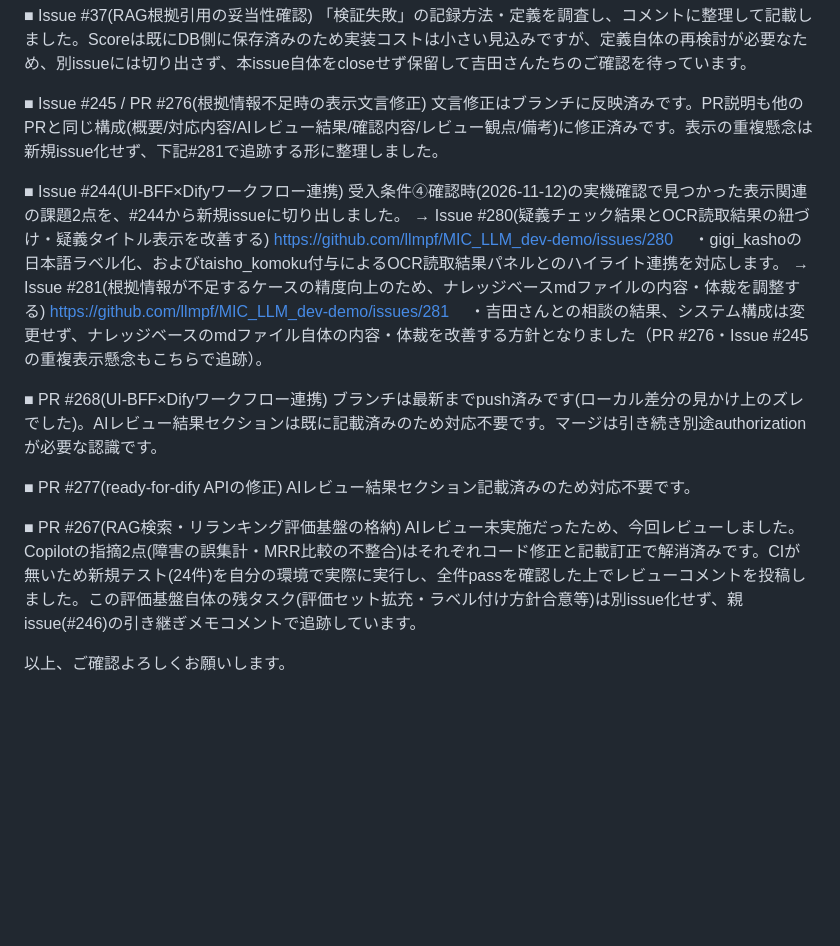
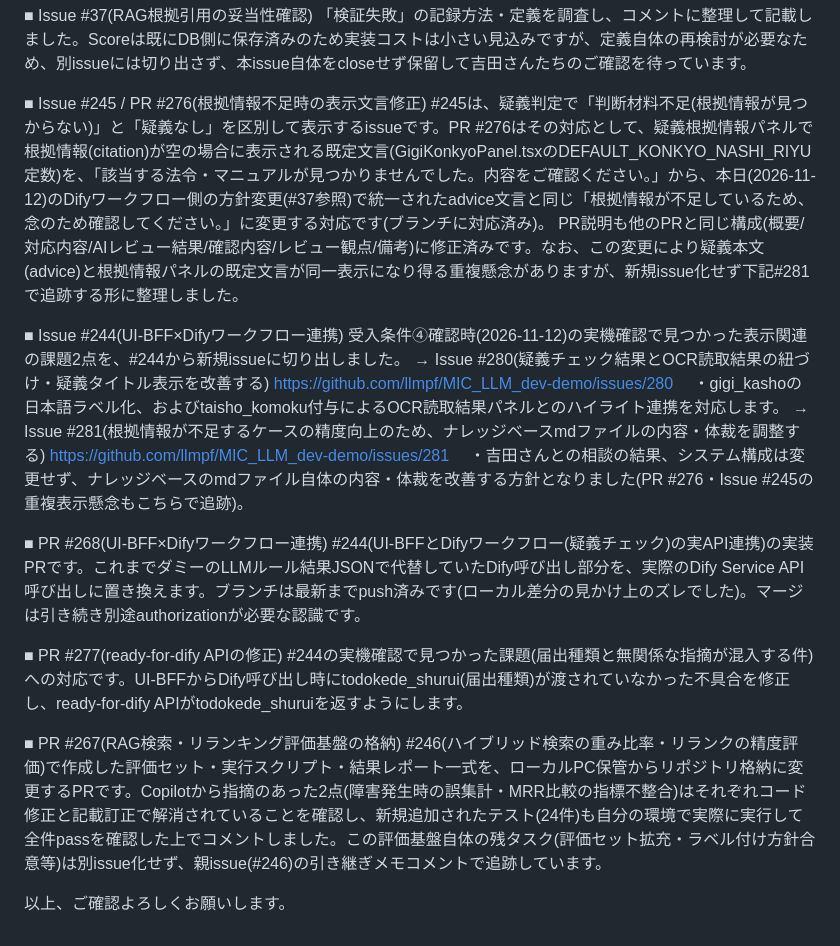
Before and after one commit to ryoma-nishino0407/git_tutorial, a Markdown page: README.md, the part around the change. Drawn GitHub-style; blank space fills up the shorter version.

Commit message:
Update README with issue and PR summaries

```diff
--- a/README.md
+++ b/README.md
@@ -9,22 +9,23 @@
 「検証失敗」の記録方法・定義を調査し、コメントに整理して記載しました。Scoreは既にDB側に保存済みのため実装コストは小さい見込みですが、定義自体の再検討が必要なため、別issueには切り出さず、本issue自体をcloseせず保留して吉田さんたちのご確認を待っています。
 
 ■ Issue #245 / PR #276(根拠情報不足時の表示文言修正)
-文言修正はブランチに反映済みです。PR説明も他のPRと同じ構成(概要/対応内容/AIレビュー結果/確認内容/レビュー観点/備考)に修正済みです。表示の重複懸念は新規issue化せず、下記#281で追跡する形に整理しました。
+#245は、疑義判定で「判断材料不足(根拠情報が見つからない)」と「疑義なし」を区別して表示するissueです。PR #276はその対応として、疑義根拠情報パネルで根拠情報(citation)が空の場合に表示される既定文言(GigiKonkyoPanel.tsxのDEFAULT_KONKYO_NASHI_RIYU定数)を、「該当する法令・マニュアルが見つかりませんでした。内容をご確認ください。」から、本日(2026-11-12)のDifyワークフロー側の方針変更(#37参照)で統一されたadvice文言と同じ「根拠情報が不足しているため、念のため確認してください。」に変更する対応です(ブランチに対応済み)。
+PR説明も他のPRと同じ構成(概要/対応内容/AIレビュー結果/確認内容/レビュー観点/備考)に修正済みです。なお、この変更により疑義本文(advice)と根拠情報パネルの既定文言が同一表示になり得る重複懸念がありますが、新規issue化せず下記#281で追跡する形に整理しました。
 
 ■ Issue #244(UI-BFF×Difyワークフロー連携)
 受入条件④確認時(2026-11-12)の実機確認で見つかった表示関連の課題2点を、#244から新規issueに切り出しました。
 → Issue #280(疑義チェック結果とOCR読取結果の紐づけ・疑義タイトル表示を改善する) https://github.com/llmpf/MIC_LLM_dev-demo/issues/280
 　・gigi_kashoの日本語ラベル化、およびtaisho_komoku付与によるOCR読取結果パネルとのハイライト連携を対応します。
 → Issue #281(根拠情報が不足するケースの精度向上のため、ナレッジベースmdファイルの内容・体裁を調整する) https://github.com/llmpf/MIC_LLM_dev-demo/issues/281
-　・吉田さんとの相談の結果、システム構成は変更せず、ナレッジベースのmdファイル自体の内容・体裁を改善する方針となりました（PR #276・Issue #245の重複表示懸念もこちらで追跡）。
+　・吉田さんとの相談の結果、システム構成は変更せず、ナレッジベースのmdファイル自体の内容・体裁を改善する方針となりました(PR #276・Issue #245の重複表示懸念もこちらで追跡)。
 
 ■ PR #268(UI-BFF×Difyワークフロー連携)
-ブランチは最新までpush済みです(ローカル差分の見かけ上のズレでした)。AIレビュー結果セクションは既に記載済みのため対応不要です。マージは引き続き別途authorizationが必要な認識です。
+#244(UI-BFFとDifyワークフロー(疑義チェック)の実API連携)の実装PRです。これまでダミーのLLMルール結果JSONで代替していたDify呼び出し部分を、実際のDify Service API呼び出しに置き換えます。ブランチは最新までpush済みです(ローカル差分の見かけ上のズレでした)。マージは引き続き別途authorizationが必要な認識です。
 
 ■ PR #277(ready-for-dify APIの修正)
-AIレビュー結果セクション記載済みのため対応不要です。
+#244の実機確認で見つかった課題(届出種類と無関係な指摘が混入する件)への対応です。UI-BFFからDify呼び出し時にtodokede_shurui(届出種類)が渡されていなかった不具合を修正し、ready-for-dify APIがtodokede_shuruiを返すようにします。
 
 ■ PR #267(RAG検索・リランキング評価基盤の格納)
-AIレビュー未実施だったため、今回レビューしました。Copilotの指摘2点(障害の誤集計・MRR比較の不整合)はそれぞれコード修正と記載訂正で解消済みです。CIが無いため新規テスト(24件)を自分の環境で実際に実行し、全件passを確認した上でレビューコメントを投稿しました。この評価基盤自体の残タスク(評価セット拡充・ラベル付け方針合意等)は別issue化せず、親issue(#246)の引き継ぎメモコメントで追跡しています。
+#246(ハイブリッド検索の重み比率・リランクの精度評価)で作成した評価セット・実行スクリプト・結果レポート一式を、ローカルPC保管からリポジトリ格納に変更するPRです。Copilotから指摘のあった2点(障害発生時の誤集計・MRR比較の指標不整合)はそれぞれコード修正と記載訂正で解消されていることを確認し、新規追加されたテスト(24件)も自分の環境で実際に実行して全件passを確認した上でコメントしました。この評価基盤自体の残タスク(評価セット拡充・ラベル付け方針合意等)は別issue化せず、親issue(#246)の引き継ぎメモコメントで追跡しています。
 
 以上、ご確認よろしくお願いします。
```
